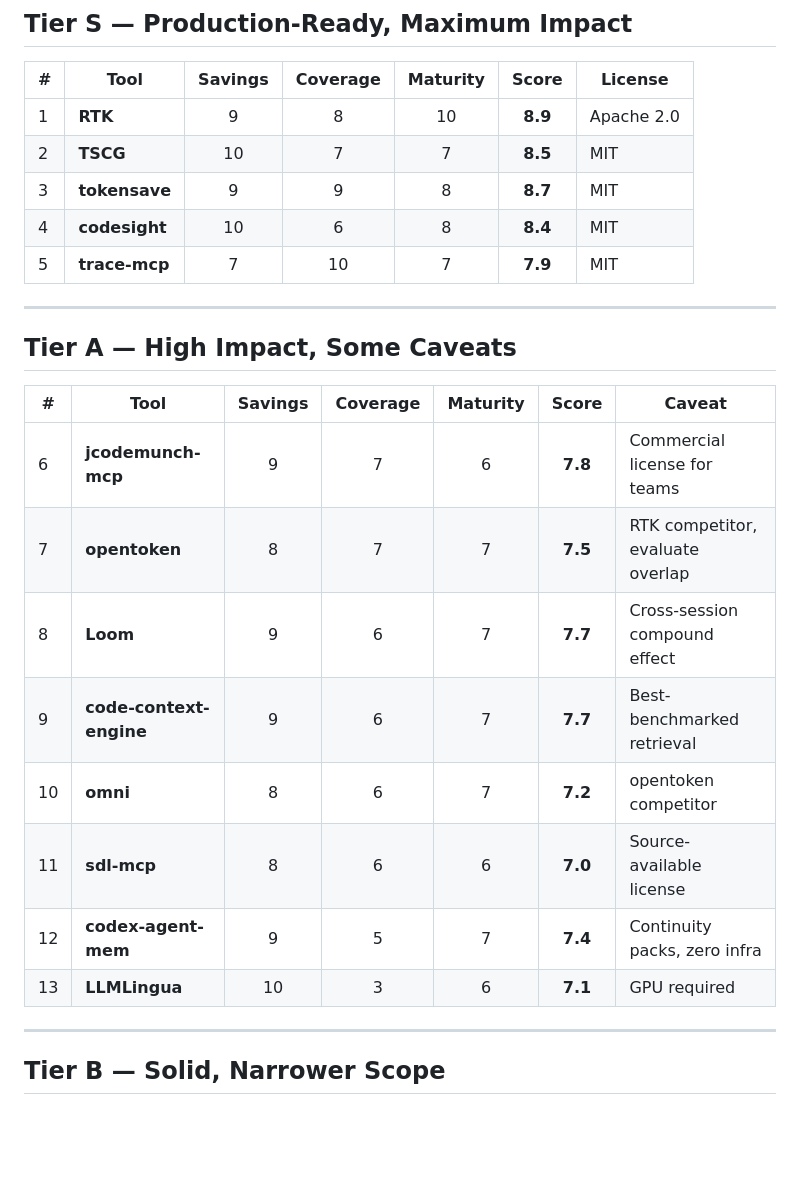
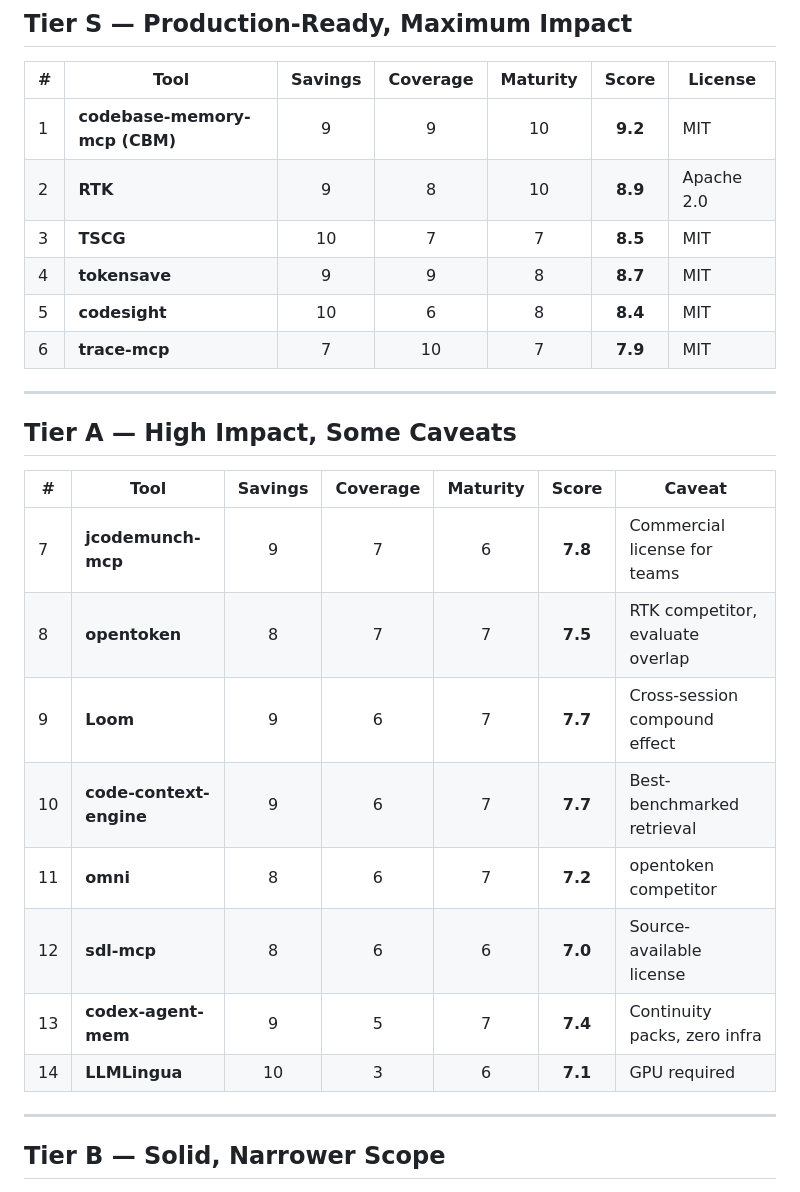
Before and after one commit to Im-Busy/token-saver-meta, a Markdown page: progress_docs/BESTS.md, the part around one of its changes. GitHub-like rendering; blank space fills up the shorter version.

```diff
--- a/progress_docs/BESTS.md
+++ b/progress_docs/BESTS.md
@@ -23,11 +23,12 @@ Each tool scored on 3 axes (1-10 each):
 
 | # | Tool | Savings | Coverage | Maturity | Score | License |
 |---|------|:-------:|:--------:|:--------:|:-----:|---------|
-| 1 | **RTK** | 9 | 8 | 10 | **8.9** | Apache 2.0 |
-| 2 | **TSCG** | 10 | 7 | 7 | **8.5** | MIT |
-| 3 | **tokensave** | 9 | 9 | 8 | **8.7** | MIT |
-| 4 | **codesight** | 10 | 6 | 8 | **8.4** | MIT |
-| 5 | **trace-mcp** | 7 | 10 | 7 | **7.9** | MIT |
+| 1 | **codebase-memory-mcp (CBM)** | 9 | 9 | 10 | **9.2** | MIT |
+| 2 | **RTK** | 9 | 8 | 10 | **8.9** | Apache 2.0 |
+| 3 | **TSCG** | 10 | 7 | 7 | **8.5** | MIT |
+| 4 | **tokensave** | 9 | 9 | 8 | **8.7** | MIT |
+| 5 | **codesight** | 10 | 6 | 8 | **8.4** | MIT |
+| 6 | **trace-mcp** | 7 | 10 | 7 | **7.9** | MIT |
 
 ---
 
@@ -35,14 +36,14 @@ Each tool scored on 3 axes (1-10 each):
 
 | # | Tool | Savings | Coverage | Maturity | Score | Caveat |
 |---|------|:-------:|:--------:|:--------:|:-----:|--------|
-| 6 | **jcodemunch-mcp** | 9 | 7 | 6 | **7.8** | Commercial license for teams |
-| 7 | **opentoken** | 8 | 7 | 7 | **7.5** | RTK competitor, evaluate overlap |
-| 8 | **Loom** | 9 | 6 | 7 | **7.7** | Cross-session compound effect |
-| 9 | **code-context-engine** | 9 | 6 | 7 | **7.7** | Best-benchmarked retrieval |
-| 10 | **omni** | 8 | 6 | 7 | **7.2** | opentoken competitor |
-| 11 | **sdl-mcp** | 8 | 6 | 6 | **7.0** | Source-available license |
-| 12 | **codex-agent-mem** | 9 | 5 | 7 | **7.4** | Continuity packs, zero infra |
-| 13 | **LLMLingua** | 10 | 3 | 6 | **7.1** | GPU required |
+| 7 | **jcodemunch-mcp** | 9 | 7 | 6 | **7.8** | Commercial license for teams |
+| 8 | **opentoken** | 8 | 7 | 7 | **7.5** | RTK competitor, evaluate overlap |
+| 9 | **Loom** | 9 | 6 | 7 | **7.7** | Cross-session compound effect |
+| 10 | **code-context-engine** | 9 | 6 | 7 | **7.7** | Best-benchmarked retrieval |
+| 11 | **omni** | 8 | 6 | 7 | **7.2** | opentoken competitor |
+| 12 | **sdl-mcp** | 8 | 6 | 6 | **7.0** | Source-available license |
+| 13 | **codex-agent-mem** | 9 | 5 | 7 | **7.4** | Continuity packs, zero infra |
+| 14 | **LLMLingua** | 10 | 3 | 6 | **7.1** | GPU required |
 
 ---
 
```
Also changed, not shown: other parts of progress_docs/BESTS.md (+36 -36 lines).
